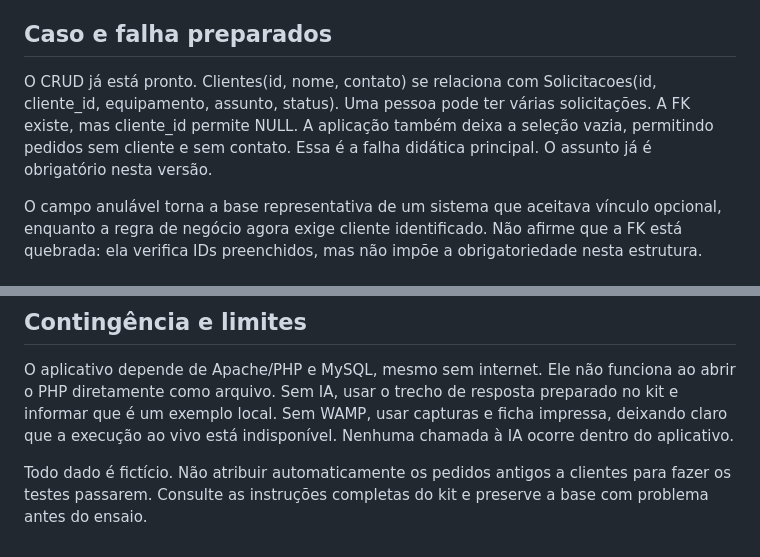
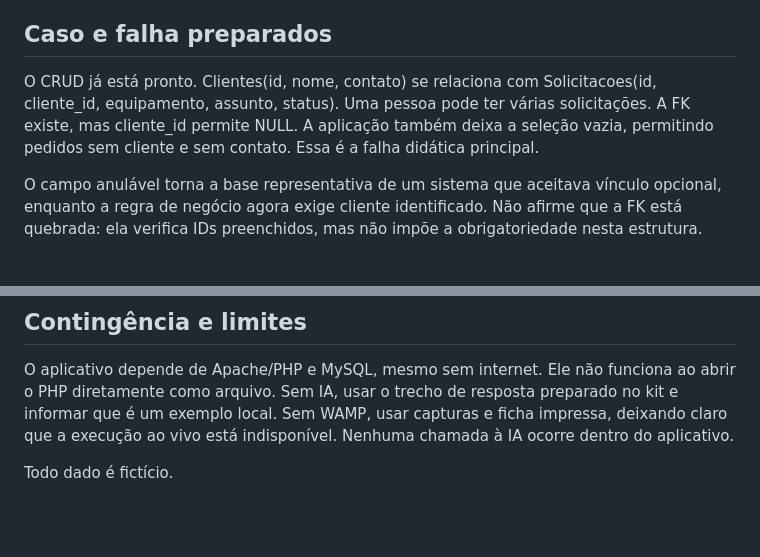
Before and after one commit to rolfrostock/senac178-oficina-demo, a Markdown page: README.md, 2 parts joined by grey strips. Rendered like a GitHub page; blank space fills up the shorter version.

```diff
--- a/README.md
+++ b/README.md
@@ -4,7 +4,7 @@ Versão de preparação 1.1.0. Aula SENAC PR 178/2026 em 19/10/2026 às 16h, dur
 
 ## Caso e falha preparados
 
-O CRUD já está pronto. Clientes(id, nome, contato) se relaciona com Solicitacoes(id, cliente_id, equipamento, assunto, status). Uma pessoa pode ter várias solicitações. A FK existe, mas cliente_id permite NULL. A aplicação também deixa a seleção vazia, permitindo pedidos sem cliente e sem contato. Essa é a falha didática principal. O assunto já é obrigatório nesta versão.
+O CRUD já está pronto. Clientes(id, nome, contato) se relaciona com Solicitacoes(id, cliente_id, equipamento, assunto, status). Uma pessoa pode ter várias solicitações. A FK existe, mas cliente_id permite NULL. A aplicação também deixa a seleção vazia, permitindo pedidos sem cliente e sem contato. Essa é a falha didática principal.
 
 O campo anulável torna a base representativa de um sistema que aceitava vínculo opcional, enquanto a regra de negócio agora exige cliente identificado. Não afirme que a FK está quebrada: ela verifica IDs preenchidos, mas não impõe a obrigatoriedade nesta estrutura.
 
@@ -28,4 +28,4 @@ Repositório público: https://github.com/rolfrostock/senac178-oficina-demo. O c
 
 O aplicativo depende de Apache/PHP e MySQL, mesmo sem internet. Ele não funciona ao abrir o PHP diretamente como arquivo. Sem IA, usar o trecho de resposta preparado no kit e informar que é um exemplo local. Sem WAMP, usar capturas e ficha impressa, deixando claro que a execução ao vivo está indisponível. Nenhuma chamada à IA ocorre dentro do aplicativo.
 
-Todo dado é fictício. Não atribuir automaticamente os pedidos antigos a clientes para fazer os testes passarem. Consulte as instruções completas do kit e preserve a base com problema antes do ensaio.
+Todo dado é fictício.
```
